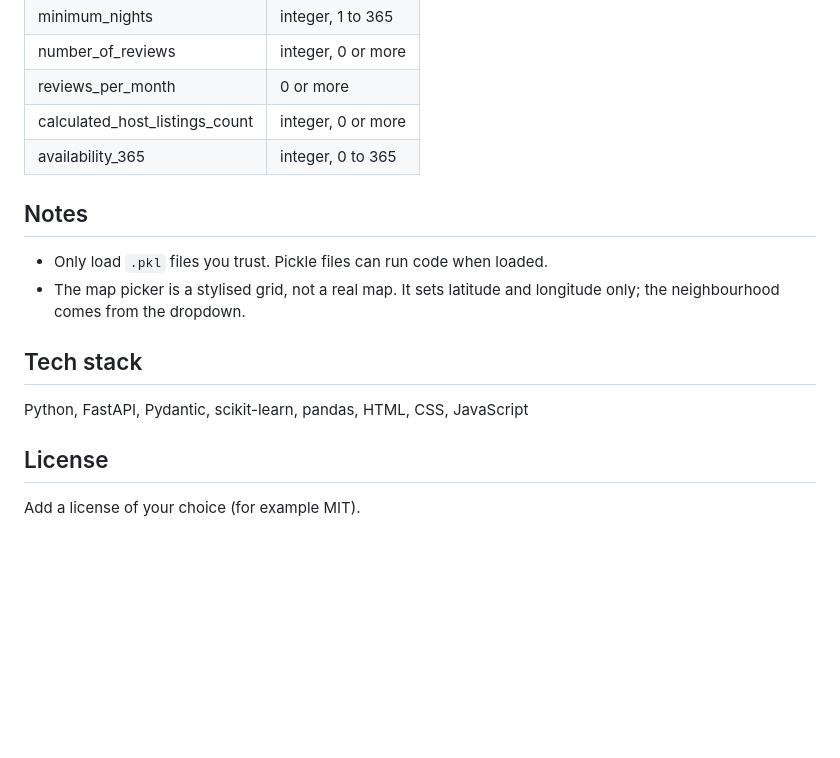
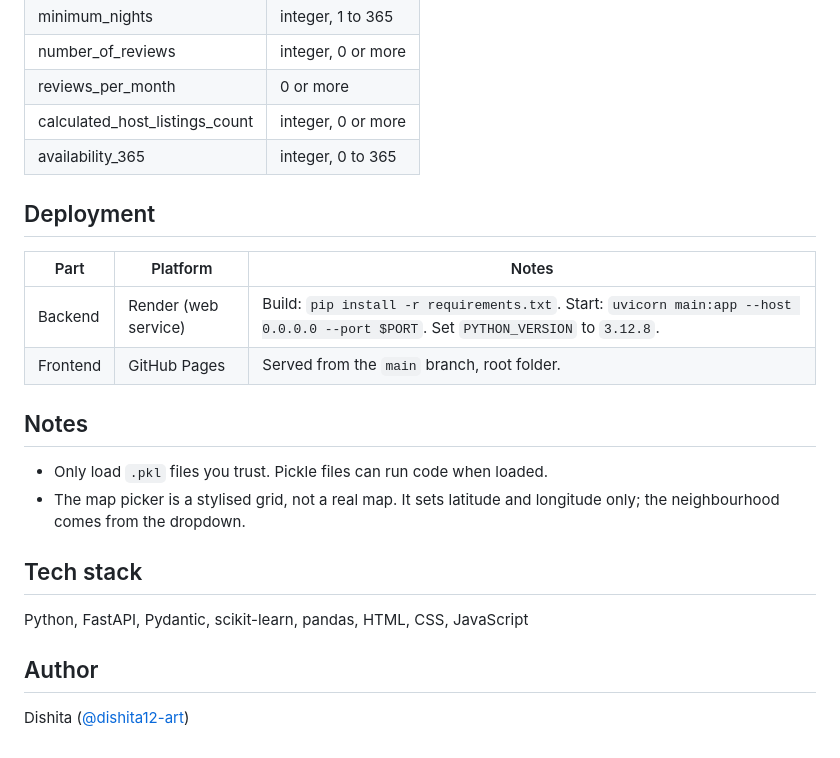
Before and after one commit to dishita12-art/NYC-Airbnb-Room-Type-Predictor, a Markdown page: README.md, the part around one of its changes. GitHub-like rendering; blank space fills up the shorter version.

```diff
--- a/README.md
+++ b/README.md
@@ -125,6 +120,13 @@ Response:
 | calculated_host_listings_count | integer, 0 or more |
 | availability_365 | integer, 0 to 365 |
 
+## Deployment
+
+| Part | Platform | Notes |
+|---|---|---|
+| Backend | Render (web service) | Build: `pip install -r requirements.txt`. Start: `uvicorn main:app --host 0.0.0.0 --port $PORT`. Set `PYTHON_VERSION` to `3.12.8`. |
+| Frontend | GitHub Pages | Served from the `main` branch, root folder. |
+
 ## Notes
 
 - Only load `.pkl` files you trust. Pickle files can run code when loaded.
@@ -134,6 +136,6 @@ Response:
 
 Python, FastAPI, Pydantic, scikit-learn, pandas, HTML, CSS, JavaScript
 
-## License
+## Author
 
-Add a license of your choice (for example MIT).
+Dishita ([@dishita12-art](https://github.com/dishita12-art))
```
Also changed, not shown: other parts of README.md (+19 -24 lines).
